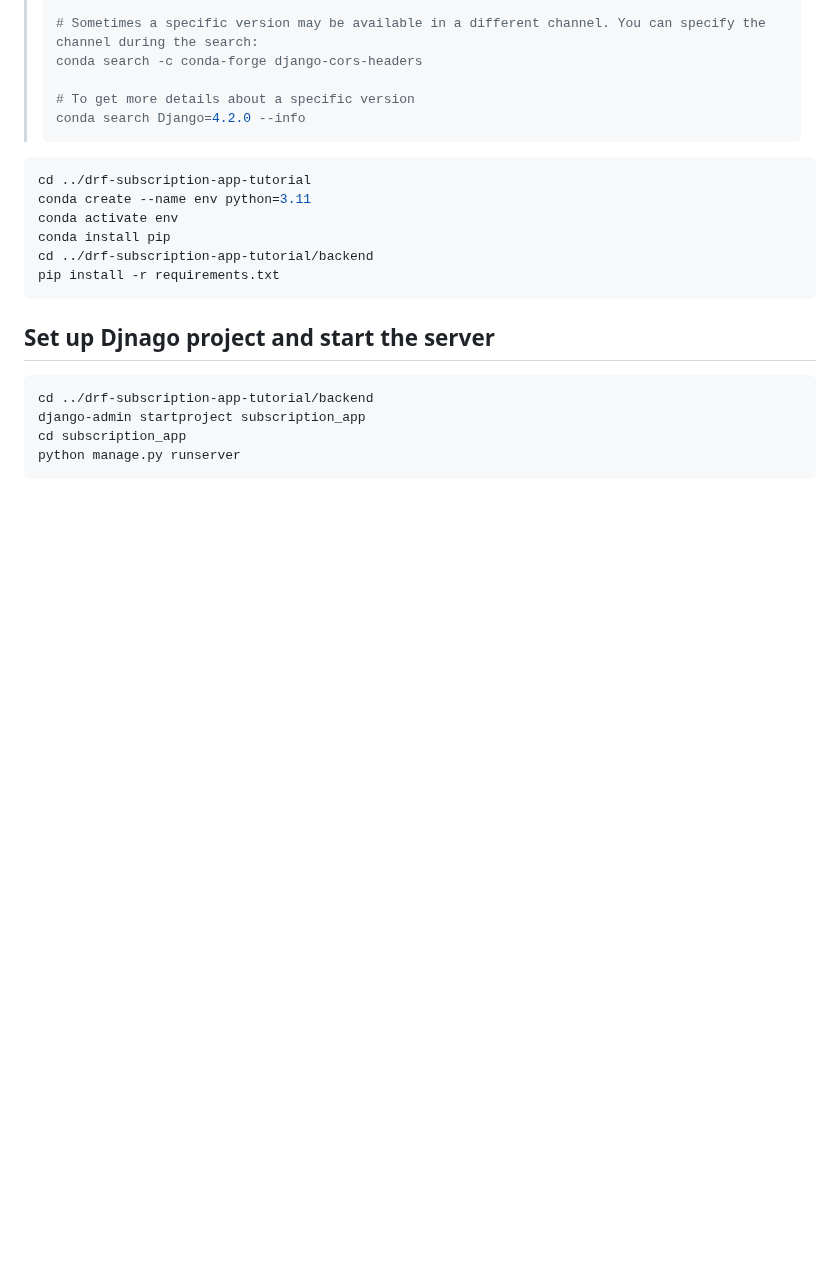
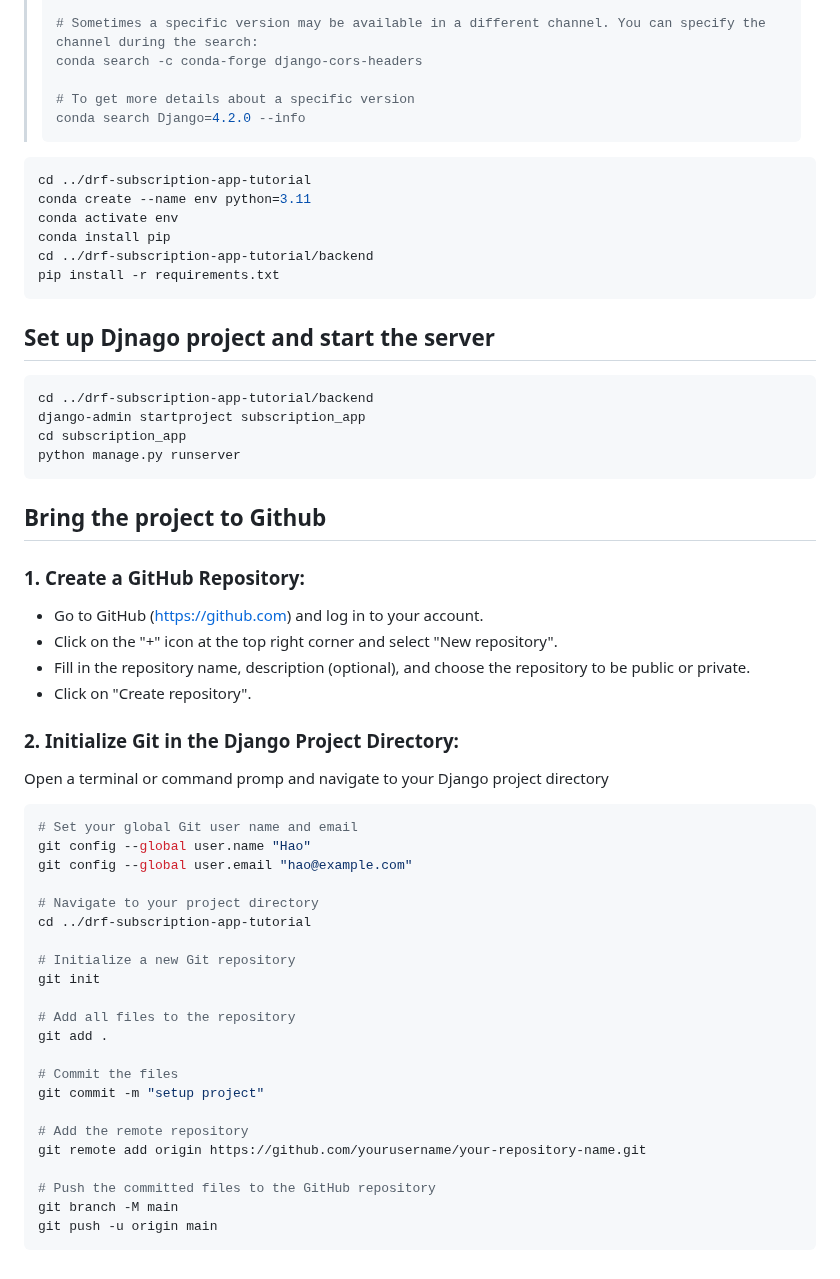
Before and after one commit to haochien/drf-subscription-app-tutorial, a Markdown page: Tutorial_Note/Tutorial1_Prepare_Environment.md, the part around the change. Rendered like a GitHub page; blank space fills up the shorter version.

Commit message:
update tutorial 1

````diff
--- a/Tutorial_Note/Tutorial1_Prepare_Environment.md
+++ b/Tutorial_Note/Tutorial1_Prepare_Environment.md
@@ -139,3 +139,38 @@ django-admin startproject subscription_app
 cd subscription_app
 python manage.py runserver
 ```
+
+## Bring the project to Github
+### 1. Create a GitHub Repository:
+* Go to GitHub (https://github.com) and log in to your account.
+* Click on the "+" icon at the top right corner and select "New repository".
+* Fill in the repository name, description (optional), and choose the repository to be public or private.
+* Click on "Create repository".
+
+
+### 2. Initialize Git in the Django Project Directory:
+Open a terminal or command promp and navigate to your Django project directory
+```sh
+# Set your global Git user name and email
+git config --global user.name "Hao"
+git config --global user.email "hao@example.com"
+
+# Navigate to your project directory
+cd ../drf-subscription-app-tutorial
+
+# Initialize a new Git repository
+git init
+
+# Add all files to the repository
+git add .
+
+# Commit the files
+git commit -m "setup project"
+
+# Add the remote repository
+git remote add origin https://github.com/yourusername/your-repository-name.git
+
+# Push the committed files to the GitHub repository
+git branch -M main
+git push -u origin main
+```
````
